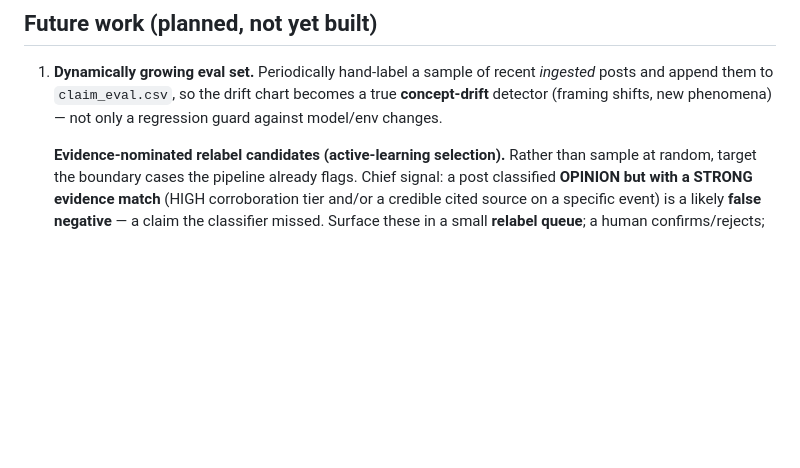
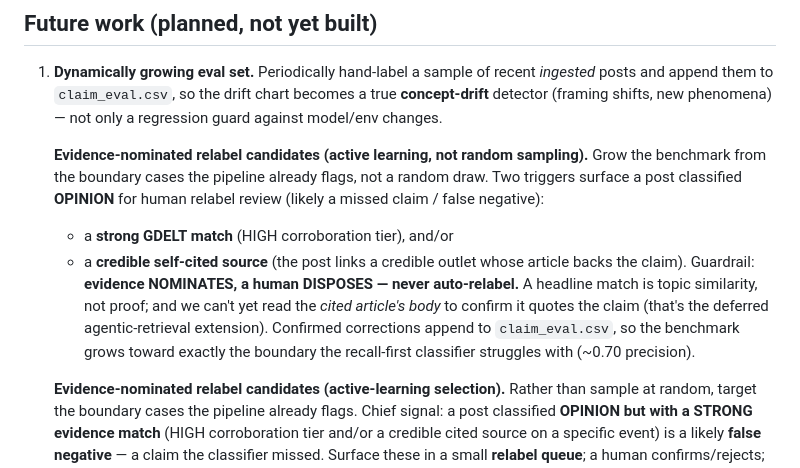
Before and after one commit to Sadaf-Burhan/ClimateClaimVerifier, a Markdown page: MONITORING.md, the part around the change. GitHub-like rendering; blank space fills up the shorter version.

Commit message:
Eval-set design: add evidence-nominated relabel candidates (active learning)
Fold in the design decision: grow claim_eval.csv from boundary cases the pipeline flags,
not random sampling. Two triggers surface an OPINION post for human relabel review (likely
missed claim): strong GDELT match, and/or a credible self-cited source whose article backs
the claim. Guardrail: evidence nominates, human disposes — never auto-relabel; confirming a
cited article actually supports the claim needs its body (the deferred agentic extension).

Co-Authored-By: Claude Opus 4.8 <noreply@anthropic.com>

```diff
--- a/MONITORING.md
+++ b/MONITORING.md
@@ -83,6 +83,16 @@ diagnostics that do not write the drift log.**
    append them to `claim_eval.csv`, so the drift chart becomes a true **concept-drift** detector
    (framing shifts, new phenomena) — not only a regression guard against model/env changes.
 
+   **Evidence-nominated relabel candidates (active learning, not random sampling).** Grow the benchmark
+   from the boundary cases the pipeline already flags, not a random draw. Two triggers surface a post
+   classified **OPINION** for human relabel review (likely a missed claim / false negative):
+     - a **strong GDELT match** (HIGH corroboration tier), and/or
+     - a **credible self-cited source** (the post links a credible outlet whose article backs the claim).
+   Guardrail: **evidence NOMINATES, a human DISPOSES — never auto-relabel.** A headline match is topic
+   similarity, not proof; and we can't yet read the *cited article's body* to confirm it quotes the claim
+   (that's the deferred agentic-retrieval extension). Confirmed corrections append to `claim_eval.csv`, so
+   the benchmark grows toward exactly the boundary the recall-first classifier struggles with (~0.70 precision).
+
    **Evidence-nominated relabel candidates (active-learning selection).** Rather than sample at random,
    target the boundary cases the pipeline already flags. Chief signal: a post classified **OPINION but
    with a STRONG evidence match** (HIGH corroboration tier and/or a credible cited source on a specific
```
